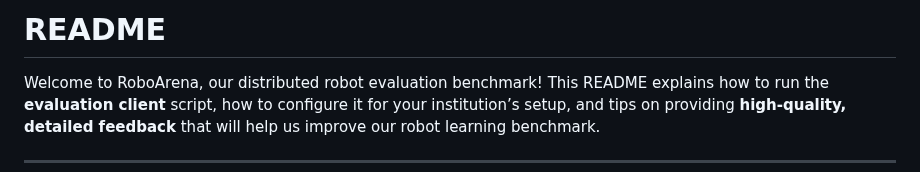
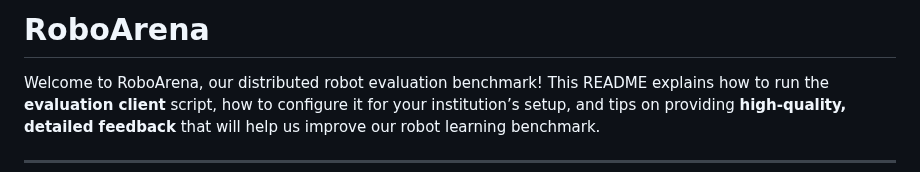
Before and after one commit to pranavatreya/real_eval, a Markdown page: README.md, the part around the change. Drawn GitHub-style.

```diff
--- a/README.md
+++ b/README.md
@@ -1,4 +1,4 @@
-# README
+# RoboArena
 
 Welcome to RoboArena, our distributed robot evaluation benchmark! This README explains how to run the **evaluation client** script, how to configure it for your institution’s setup, and tips on providing **high-quality, detailed feedback** that will help us improve our robot learning benchmark.
 
```
